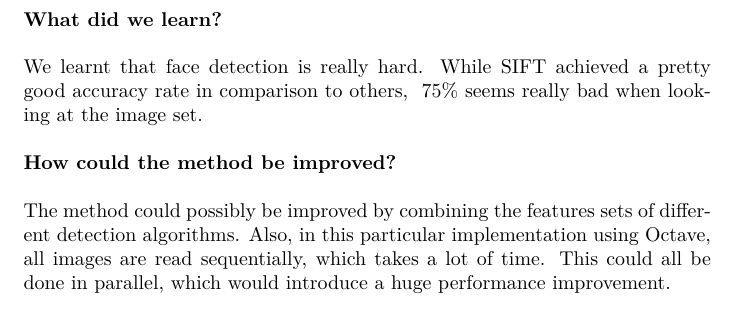
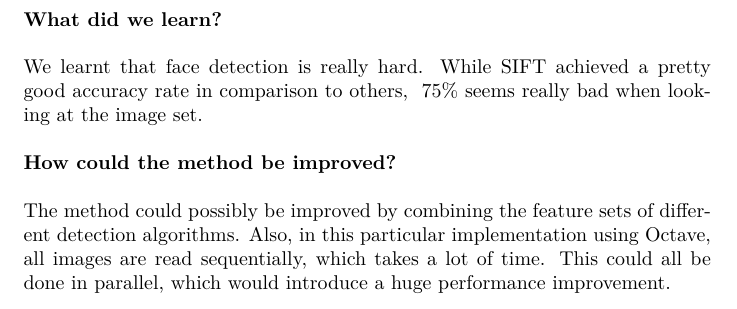
Before and after one commit to reitermarkus/computer-vision, a LaTeX problem sheet (assignment-3/assignment3.tex): part of page 4 of 5, cut so that both start at the same text. Compiled offline with XeLaTeX.

Commit message:
Fix typo.

```diff
--- a/assignment-3/assignment3.tex
+++ b/assignment-3/assignment3.tex
@@ -80,7 +80,7 @@
   \\
   \textbf{How could the method be improved?}\\
   \\
-  The method could possibly be improved by combining the features sets of different detection algorithms. Also, in this particular implementation using Octave, all images are read sequentially, which takes a lot of time. This could all be done in parallel, which would introduce a huge performance improvement.
+  The method could possibly be improved by combining the feature sets of different detection algorithms. Also, in this particular implementation using Octave, all images are read sequentially, which takes a lot of time. This could all be done in parallel, which would introduce a huge performance improvement.
 
   \newpage
 
```
